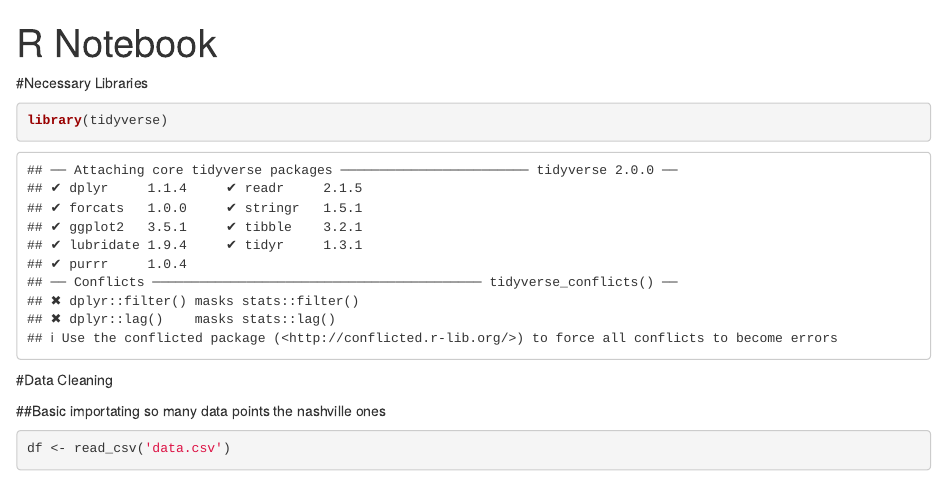
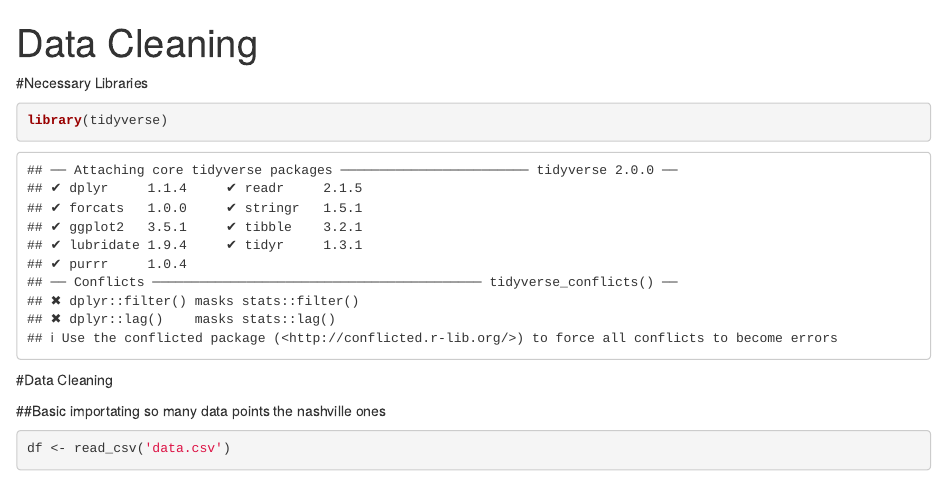
Before and after one commit to TonnarCastellano/Childhood_Opportunity_Analysis, an R Markdown document (Data Basics/data_cleaning.Rmd): the page in a window 1100 px wide, from its top. Rendered offline with R 4.5, knitr and Pandoc, with nearby package versions; some code elsewhere in the file could not run offline.

Commit message:
cleaning up the repo

```diff
--- a/data_cleaning.Rmd
+++ b/Data Basics/data_cleaning.Rmd
@@ -1,6 +1,5 @@
 ---
-title: "R Notebook"
-output: html_notebook
+title: "Data Cleaning"
 ---
 
 
```
Also changed, not shown: Data Basics/data_cleaning.html (added), data_cleaning.nb.html (added), Data Basics/data_cleaning.Rmd (1 more changed lines), 2 other files.
